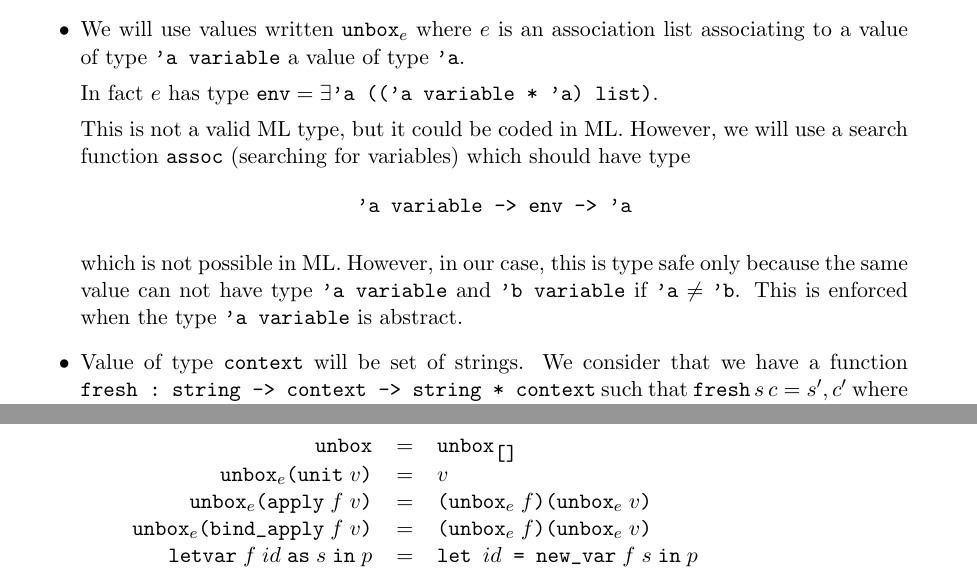
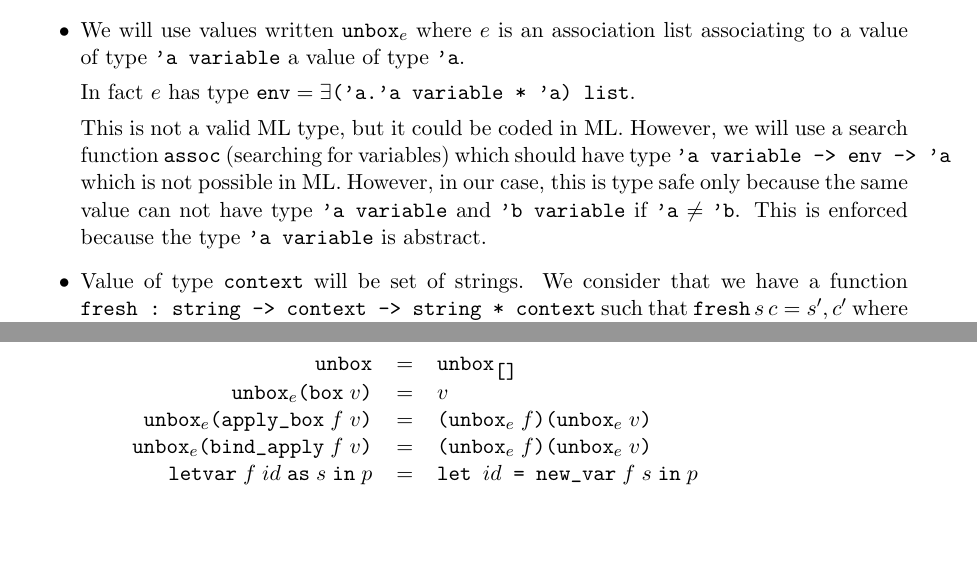
Before and after one commit to rlepigre/ocaml-bindlib, a LaTeX paper (doc/bindlib.tex): two parts of pages 15 and 16 of 16, joined at a grey line, cut so that both start at the same text, the shorter picture padded with empty space. Compiled offline with pdfLaTeX.

Commit message:
minor changes to doc

```diff
--- a/doc/bindlib.tex
+++ b/doc/bindlib.tex
@@ -855,15 +855,14 @@ which always generates fresh \verb#id#.
  $\verb#unbox#_e$ where $e$ is an association list associating to a
  value of type \verb#'a variable# a value of type \verb#'a#.
 
-In fact $e$ has type $\verb#env# = \exists \verb#'a (('a variable * 'a) list)#$.
+In fact $e$ has type $\verb#env# = \exists \verb#('a.'a variable * 'a) list#$.
 
 This is not a valid ML type, but it could be coded in ML. However, we
-will use a search function \verb#assoc# (searching for variables)  which should have type
-$$\verb#'a variable -> env -> 'a#$$
-
+will use a search function \verb#assoc# (searching for variables)
+which should have type \verb#'a variable -> env -> 'a#
 which is not possible in  ML. However, in our case, this is type safe only because the same value can
 not have type \verb#'a variable# and \verb#'b variable# if
-$\verb#'a# \neq \verb#'b#$. This is enforced when the type
+$\verb#'a# \neq \verb#'b#$. This is enforced because the type
 \verb#'a variable# is abstract.
 
 \item Value of type \verb#context# will be set of strings. We
@@ -901,8 +900,8 @@ let fold_map f tbl acc =
 \begin{figure}
 \begin{tabular}{rcl}
 \verb#unbox# &=& $\verb#unbox#_{\verb#[]#}$\cr
-$\verb#unbox#_e \verb#(#\verb#unit#\;v\verb#)#$ &=& $v$\cr
-$\verb#unbox#_e \verb#(#\verb#apply#\;f\;v\verb#)#$ &=& $\verb#(#\verb#unbox#_e\; f\verb#)#
+$\verb#unbox#_e \verb#(#\verb#box#\;v\verb#)#$ &=& $v$\cr
+$\verb#unbox#_e \verb#(#\verb#apply_box#\;f\;v\verb#)#$ &=& $\verb#(#\verb#unbox#_e\; f\verb#)#
 \verb#(#\verb#unbox#_e\; v\verb#)#$\cr
 $\verb#unbox#_e \verb#(#\verb#bind_apply#\;f\;v\verb#)#$ &=& $\verb#(#\verb#unbox#_e\; f\verb#)# \verb#(#\verb#unbox#_e\; v\verb#)#$\cr
 $\verb#letvar#\;f\;id\;\verb#as#\;s\;\verb#in#\;p$ &=& $\verb#let #id \verb# = new_var#\;f\;s\;\verb#in#\;p$ \cr
```
Also changed, not shown: 1 other file.
